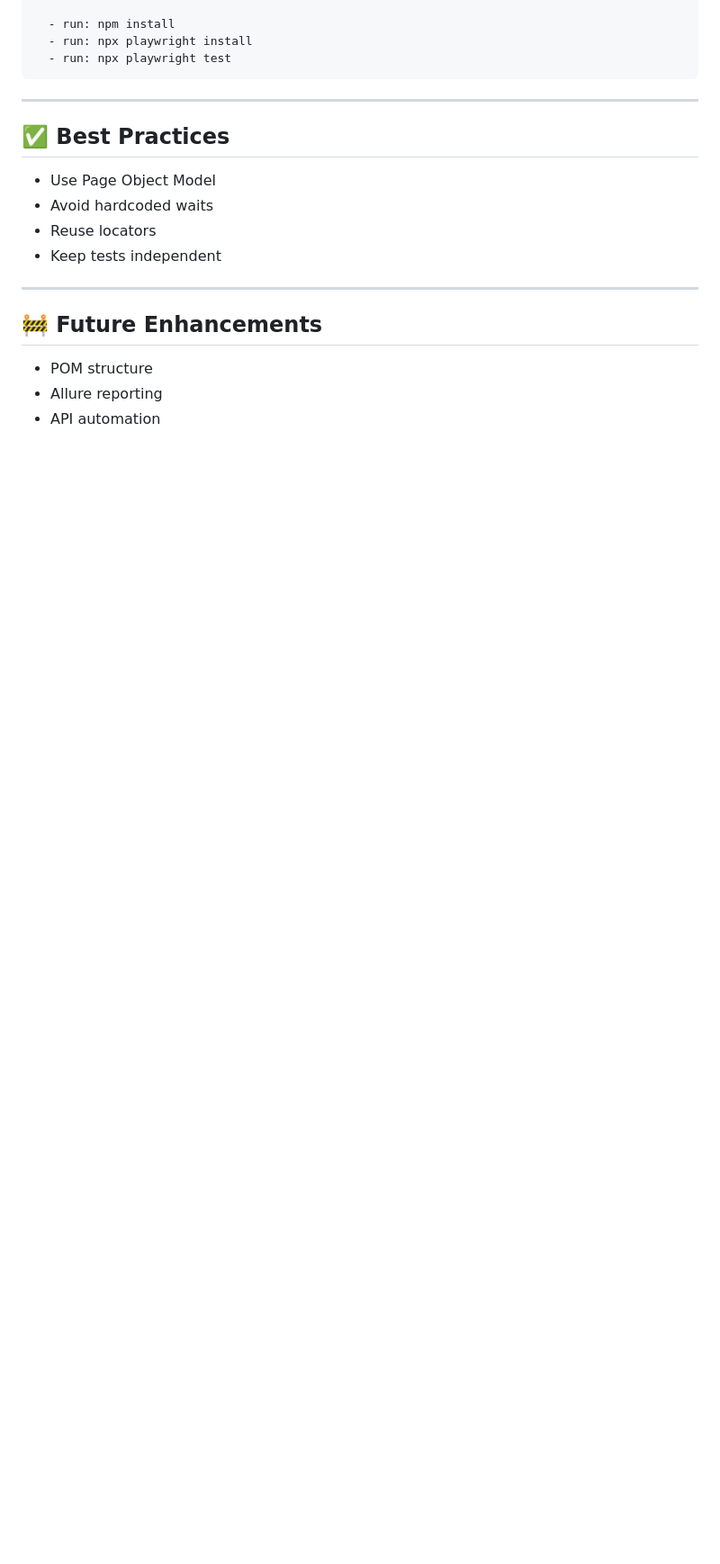
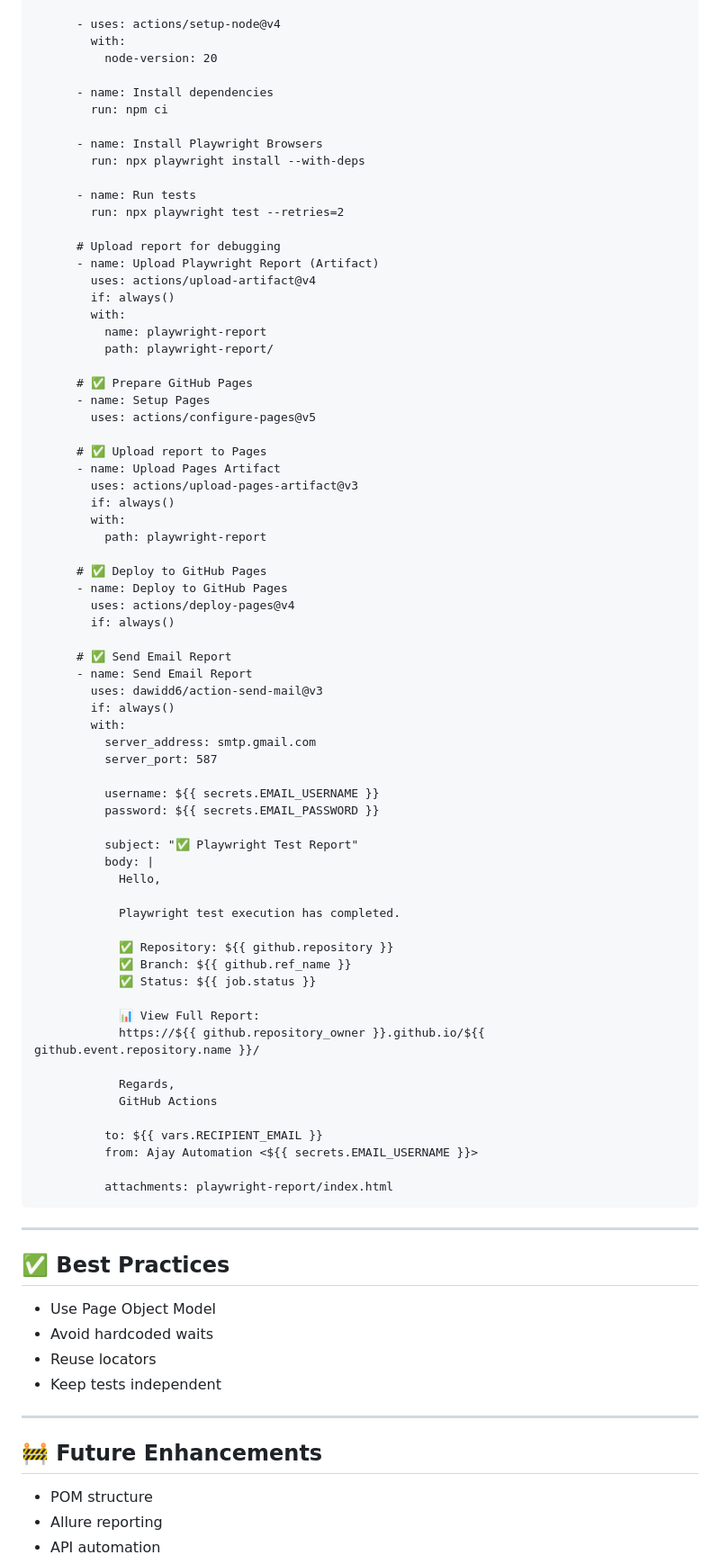
Before and after one commit to averma247/playwriteDemo, a Markdown page: README.md, the part around one of its changes. Shown at 90% size. GitHub-like rendering; blank space fills up the shorter version.

Commit message:
Revise NPM scripts and GitHub Actions setup
Update CI/CD configuration and NPM scripts in README.

```diff
--- a/README.md
+++ b/README.md
@@ -170,7 +174,72 @@ jobs:
 
-      - run: npm install
-      - run: npx playwright install
-      - run: npx playwright test
+          - uses: actions/setup-node@v4
+            with:
+              node-version: 20
+
+          - name: Install dependencies
+            run: npm ci
+
+          - name: Install Playwright Browsers
+            run: npx playwright install --with-deps
+
+          - name: Run tests
+            run: npx playwright test --retries=2
+
+          # Upload report for debugging
+          - name: Upload Playwright Report (Artifact)
+            uses: actions/upload-artifact@v4
+            if: always()
+            with:
+              name: playwright-report
+              path: playwright-report/
+
+          # ✅ Prepare GitHub Pages
+          - name: Setup Pages
+            uses: actions/configure-pages@v5
+
+          # ✅ Upload report to Pages
+          - name: Upload Pages Artifact
+            uses: actions/upload-pages-artifact@v3
+            if: always()
+            with:
+              path: playwright-report
+
+          # ✅ Deploy to GitHub Pages
+          - name: Deploy to GitHub Pages
+            uses: actions/deploy-pages@v4
+            if: always()
+
+          # ✅ Send Email Report
+          - name: Send Email Report
+            uses: dawidd6/action-send-mail@v3
+            if: always()
+            with:
+              server_address: smtp.gmail.com
+              server_port: 587
+
+              username: ${{ secrets.EMAIL_USERNAME }}
+              password: ${{ secrets.EMAIL_PASSWORD }}
+
+              subject: "✅ Playwright Test Report"
+              body: |
+                Hello,
+
+                Playwright test execution has completed.
+
+                ✅ Repository: ${{ github.repository }}
+                ✅ Branch: ${{ github.ref_name }}
+                ✅ Status: ${{ job.status }}
+
+                📊 View Full Report:
+                https://${{ github.repository_owner }}.github.io/${{ github.event.repository.name }}/
+
+                Regards,
+                GitHub Actions
+
+              to: ${{ vars.RECIPIENT_EMAIL }}
+              from: Ajay Automation <${{ secrets.EMAIL_USERNAME }}>
+
+              attachments: playwright-report/index.html
 
 ---
 
```
Also changed, not shown: other parts of README.md (+31 -27 lines).
